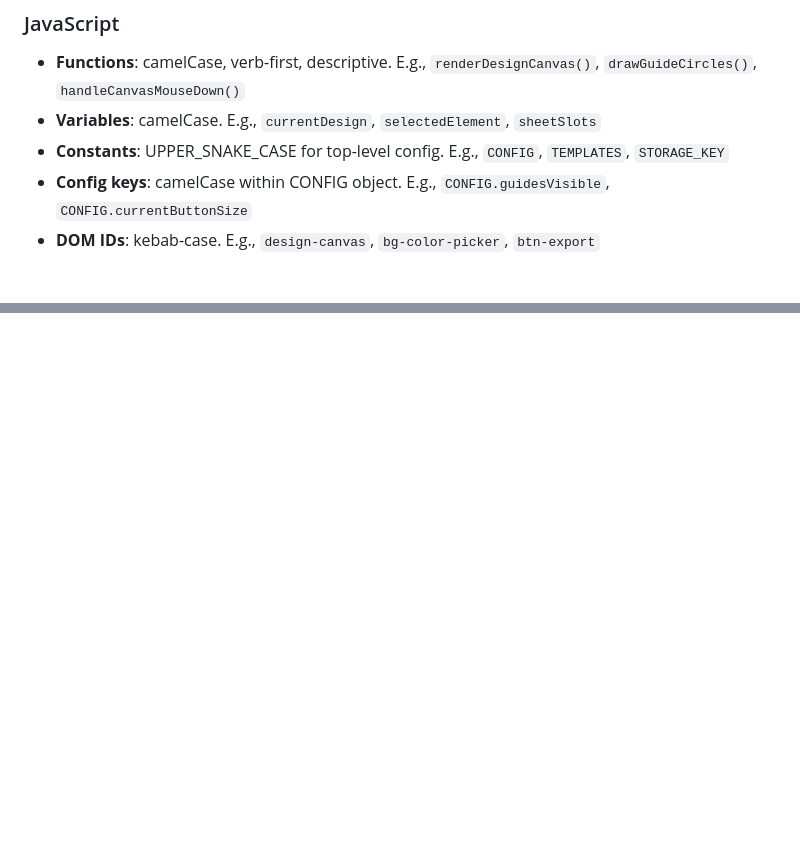
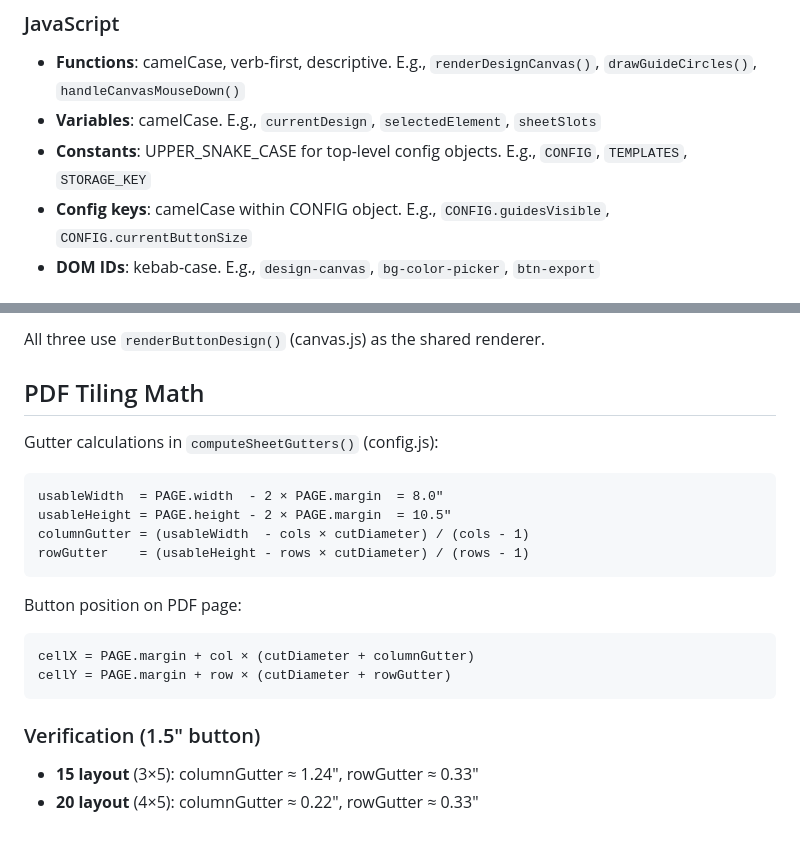
Before and after one commit to blubrd92/Button-Maker, a Markdown page: CONVENTIONS.md, 2 parts joined by grey strips. Drawn GitHub-style; blank space fills up the shorter version.

````diff
--- a/CONVENTIONS.md
+++ b/CONVENTIONS.md
@@ -5,7 +5,7 @@
 ### JavaScript
 - **Functions**: camelCase, verb-first, descriptive. E.g., `renderDesignCanvas()`, `drawGuideCircles()`, `handleCanvasMouseDown()`
 - **Variables**: camelCase. E.g., `currentDesign`, `selectedElement`, `sheetSlots`
-- **Constants**: UPPER_SNAKE_CASE for top-level config. E.g., `CONFIG`, `TEMPLATES`, `STORAGE_KEY`
+- **Constants**: UPPER_SNAKE_CASE for top-level config objects. E.g., `CONFIG`, `TEMPLATES`, `STORAGE_KEY`
 - **Config keys**: camelCase within CONFIG object. E.g., `CONFIG.guidesVisible`, `CONFIG.currentButtonSize`
 - **DOM IDs**: kebab-case. E.g., `design-canvas`, `bg-color-picker`, `btn-export`
 
@@ -111,0 +171,21 @@ Saved in localStorage under key `buttonmaker_designs`:
+All three use `renderButtonDesign()` (canvas.js) as the shared renderer.
+
+## PDF Tiling Math
+
+Gutter calculations in `computeSheetGutters()` (config.js):
+```
+usableWidth  = PAGE.width  - 2 × PAGE.margin  = 8.0"
+usableHeight = PAGE.height - 2 × PAGE.margin  = 10.5"
+columnGutter = (usableWidth  - cols × cutDiameter) / (cols - 1)
+rowGutter    = (usableHeight - rows × cutDiameter) / (rows - 1)
+```
+
+Button position on PDF page:
+```
+cellX = PAGE.margin + col × (cutDiameter + columnGutter)
+cellY = PAGE.margin + row × (cutDiameter + rowGutter)
+```
+
+### Verification (1.5" button)
+- **15 layout** (3×5): columnGutter ≈ 1.24", rowGutter ≈ 0.33"
+- **20 layout** (4×5): columnGutter ≈ 0.22", rowGutter ≈ 0.33"
````
Also changed, not shown: other parts of CONVENTIONS.md (+98 -39 lines), ARCHITECTURE.md (+83 -43 lines).
